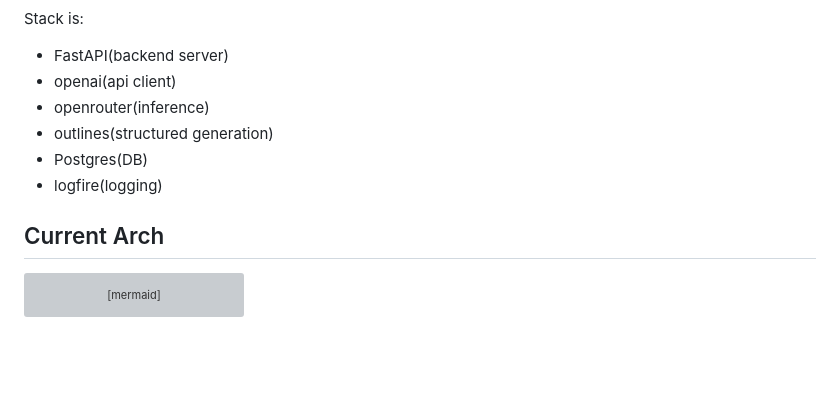
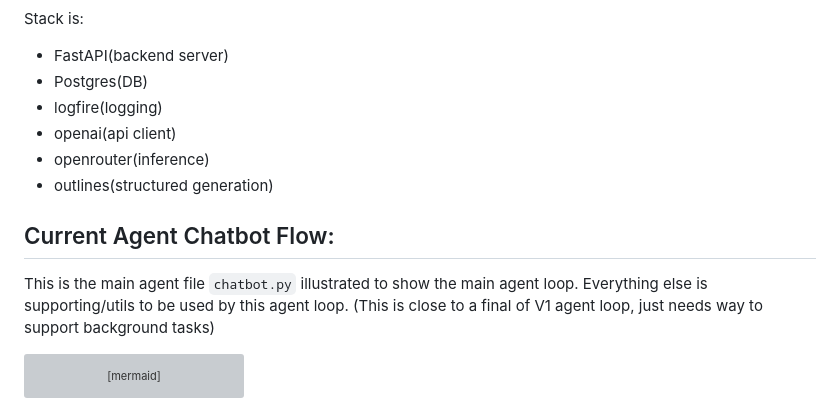
Before and after one commit to SulavKhadka/llm_chatbot, a Markdown page: README.md, the part around the change. Rendered like a GitHub page; blank space fills up the shorter version; grey boxes are pictures that could not be loaded.

Commit message:
more readme woooo!

````diff
--- a/README.md
+++ b/README.md
@@ -37,15 +37,16 @@ flowchart LR
 
 Stack is:
 - FastAPI(backend server)
+- Postgres(DB)
+- logfire(logging)
 - openai(api client)
 - openrouter(inference)
 - outlines(structured generation)
-- Postgres(DB)
-- logfire(logging)
 
 
-Current Arch
+Current Agent Chatbot Flow:
 ---
+This is the main agent file `chatbot.py` illustrated to show the main agent loop. Everything else is supporting/utils to be used by this agent loop. (This is close to a final of V1 agent loop, just needs way to support background tasks)
 ```mermaid
 sequenceDiagram
     participant Client
````
